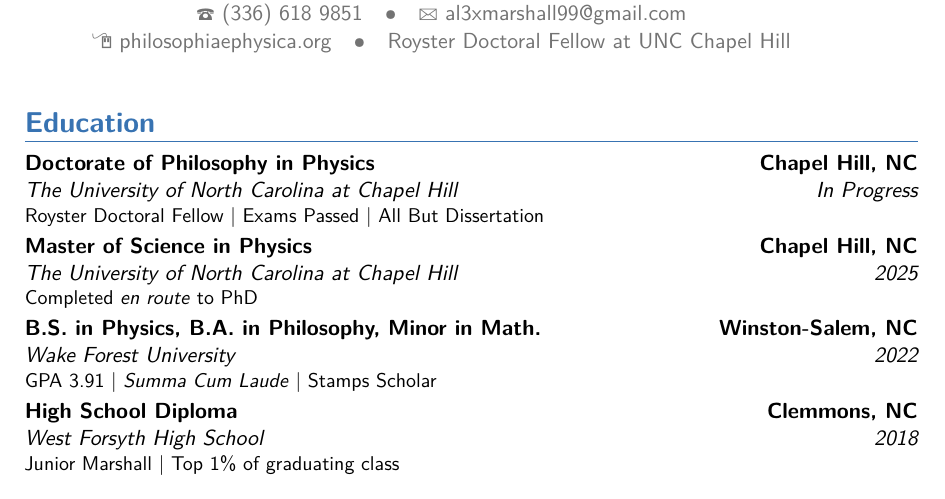
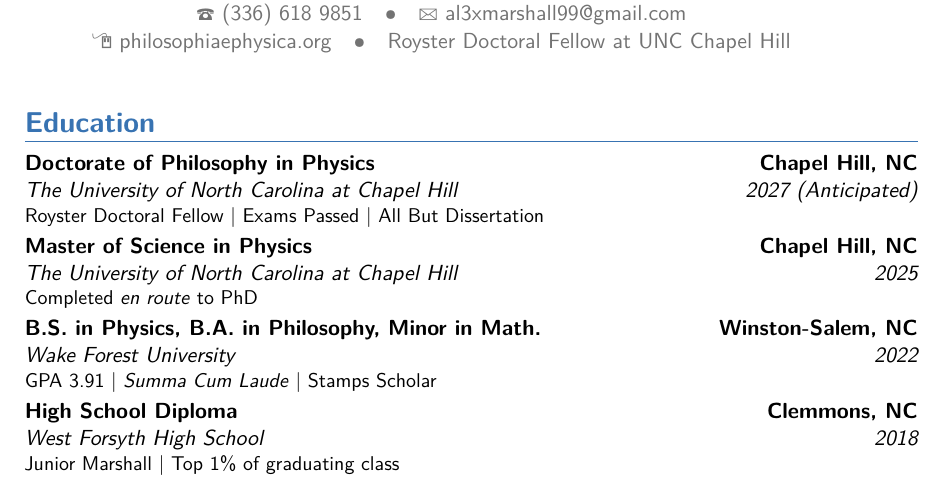
Before and after one commit to marsan18/philosophiaephysica, a LaTeX CV (LaTeXTemplates_moderncv-cv-and-cover-letter_v1.3/cv_7.tex): part of page 2 of 5, cut so that both start at the same text. Compiled offline with pdfLaTeX.

Commit message:
minor changes

```diff
--- a/LaTeXTemplates_moderncv-cv-and-cover-letter_v1.3/cv_7.tex
+++ b/LaTeXTemplates_moderncv-cv-and-cover-letter_v1.3/cv_7.tex
@@ -95,7 +95,7 @@
 
 \section{Education}
 
-\cventry{In Progress}{The University of North Carolina at Chapel Hill}{Doctorate of Philosophy in Physics}{Chapel Hill, NC}{}{Royster Doctoral Fellow $\vert$ Exams Passed $\vert$ All But Dissertation}  % Arguments not required can be left empty
+\cventry{2027 (Anticipated)}{The University of North Carolina at Chapel Hill}{Doctorate of Philosophy in Physics}{Chapel Hill, NC}{}{Royster Doctoral Fellow $\vert$ Exams Passed $\vert$ All But Dissertation}  % Arguments not required can be left empty
 \cventry{2025}{The University of North Carolina at Chapel Hill}{Master of Science in Physics}{Chapel Hill, NC}{}{Completed \textit{en route} to PhD}
 \cventry{2022}{Wake Forest University}{B.S. in Physics, B.A. in Philosophy, Minor in Math.}{Winston-Salem, NC}{}{GPA 3.91 $\vert$ \textit{Summa Cum Laude} $\vert$ Stamps Scholar}
 \cventry{2018}{West Forsyth High School}{High School Diploma}
```
Also changed, not shown: LaTeXTemplates_moderncv-cv-and-cover-letter_v1.3/cv_7.pdf, 2 other files.
